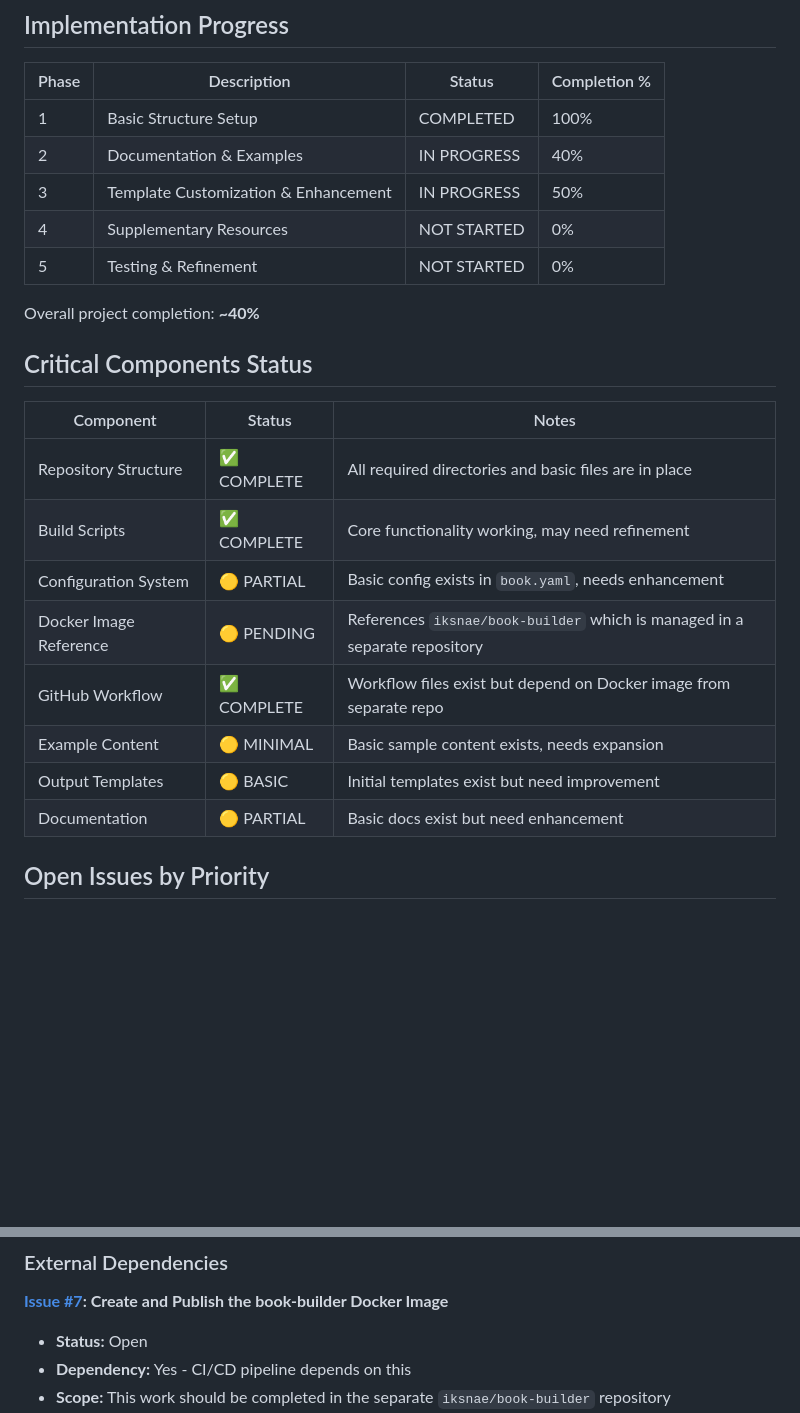
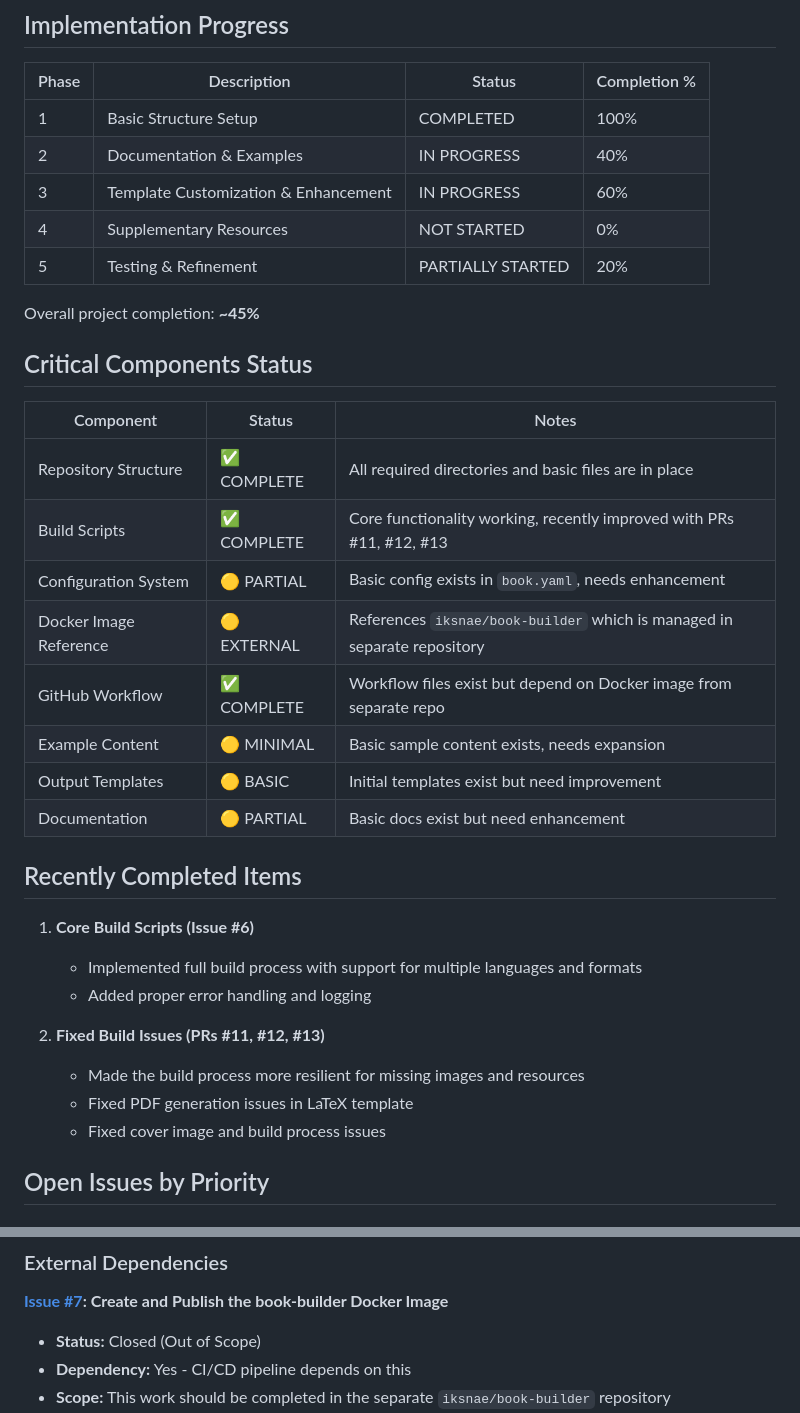
Before and after one commit to iksnae/book-template, a Markdown page: STATUS.md, 2 parts joined by grey strips. Rendered like a GitHub page; blank space fills up the shorter version.

Commit message:
Update STATUS.md to reflect recent progress and resolved issues

```diff
--- a/STATUS.md
+++ b/STATUS.md
@@ -14,24 +14,35 @@ The book-template project provides a framework for authoring books in Markdown a
 |-------|-------------|--------|--------------|
 | 1 | Basic Structure Setup | COMPLETED | 100% |
 | 2 | Documentation & Examples | IN PROGRESS | 40% |
-| 3 | Template Customization & Enhancement | IN PROGRESS | 50% |
+| 3 | Template Customization & Enhancement | IN PROGRESS | 60% |
 | 4 | Supplementary Resources | NOT STARTED | 0% |
-| 5 | Testing & Refinement | NOT STARTED | 0% |
+| 5 | Testing & Refinement | PARTIALLY STARTED | 20% |
 
-Overall project completion: **~40%**
+Overall project completion: **~45%**
 
 ## Critical Components Status
 
 | Component | Status | Notes |
 |-----------|--------|-------|
 | Repository Structure | ✅ COMPLETE | All required directories and basic files are in place |
-| Build Scripts | ✅ COMPLETE | Core functionality working, may need refinement |
+| Build Scripts | ✅ COMPLETE | Core functionality working, recently improved with PRs #11, #12, #13 |
 | Configuration System | 🟡 PARTIAL | Basic config exists in `book.yaml`, needs enhancement |
-| Docker Image Reference | 🟡 PENDING | References `iksnae/book-builder` which is managed in a separate repository |
+| Docker Image Reference | 🟡 EXTERNAL | References `iksnae/book-builder` which is managed in separate repository |
 | GitHub Workflow | ✅ COMPLETE | Workflow files exist but depend on Docker image from separate repo |
 | Example Content | 🟡 MINIMAL | Basic sample content exists, needs expansion |
 | Output Templates | 🟡 BASIC | Initial templates exist but need improvement |
 | Documentation | 🟡 PARTIAL | Basic docs exist but need enhancement |
+
+## Recently Completed Items
+
+1. **Core Build Scripts (Issue #6)**
+   - Implemented full build process with support for multiple languages and formats
+   - Added proper error handling and logging
+
+2. **Fixed Build Issues (PRs #11, #12, #13)**
+   - Made the build process more resilient for missing images and resources
+   - Fixed PDF generation issues in LaTeX template
+   - Fixed cover image and build process issues
 
 ## Open Issues by Priority
 
@@ -55,7 +66,7 @@ Overall project completion: **~40%**
 ### External Dependencies
 
 **[Issue #7](https://github.com/iksnae/book-template/issues/7): Create and Publish the book-builder Docker Image**
-   - **Status:** Open
+   - **Status:** Closed (Out of Scope)
    - **Dependency:** Yes - CI/CD pipeline depends on this
    - **Scope:** This work should be completed in the separate `iksnae/book-builder` repository
    - **Description:** The Docker image referenced in workflows needs to be created and published to Docker Hub
```
Also changed, not shown: other parts of STATUS.md (+7 -5 lines).
